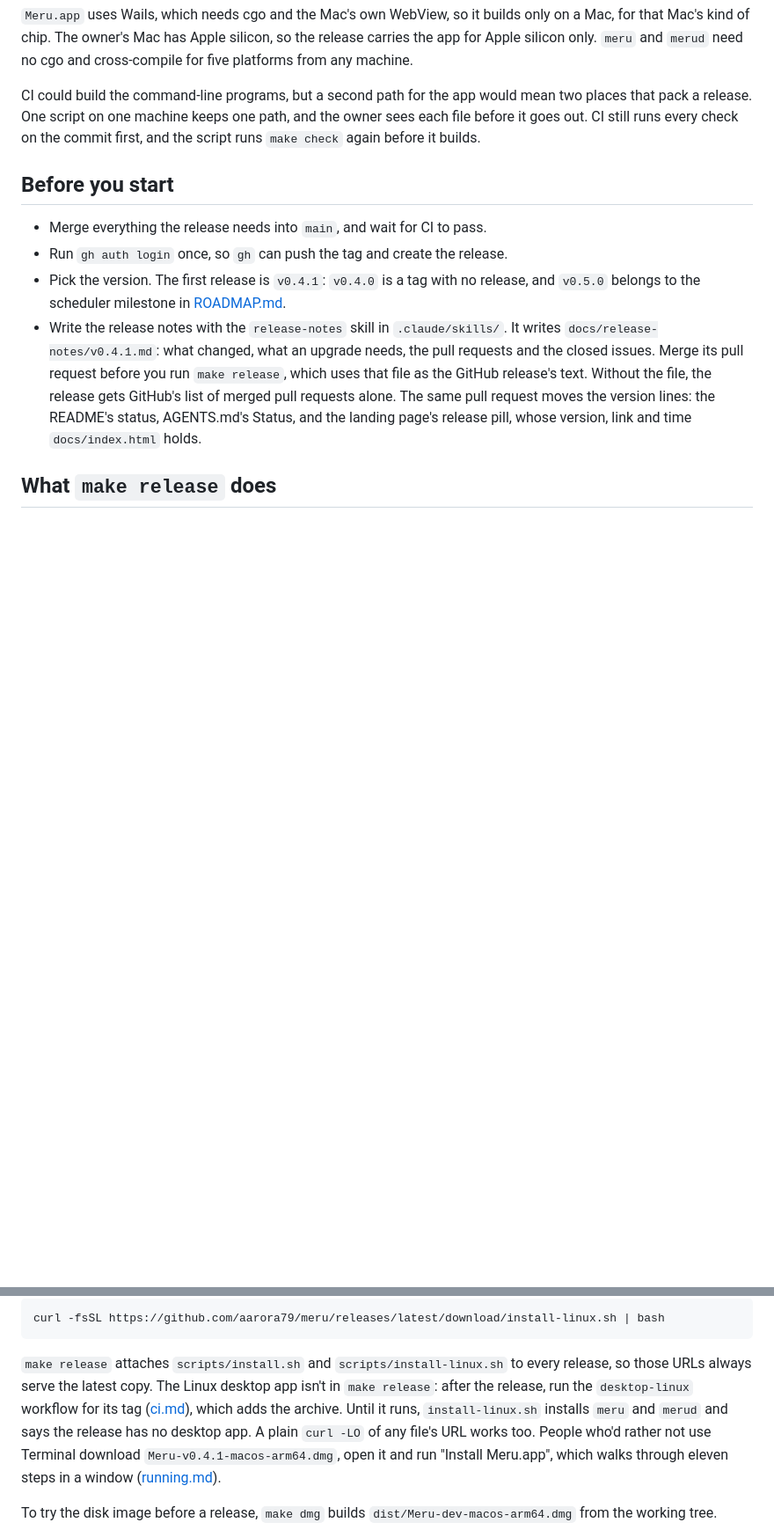
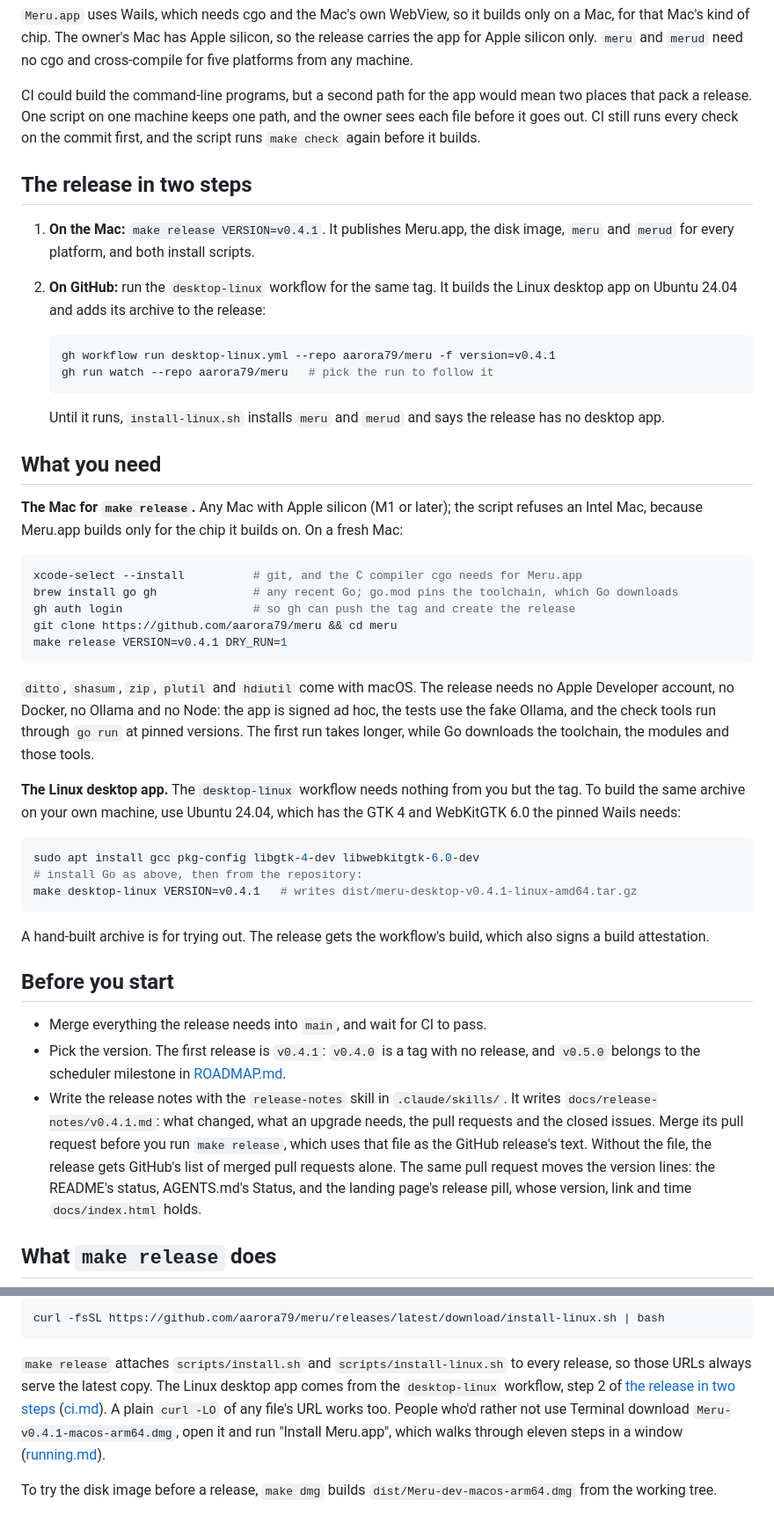
Before and after one commit to aarora79/meru, a Markdown page: docs/releasing.md, 2 parts joined by grey strips. Shown at 88% size. Rendered like a GitHub page; blank space fills up the shorter version.

Commit message:
Say what a release needs on the Mac and for the Linux desktop app

````diff
--- a/docs/releasing.md
+++ b/docs/releasing.md
@@ -25,10 +25,58 @@ mean two places that pack a release. One script on one machine keeps one path,
 and the owner sees each file before it goes out. CI still runs every check on
 the commit first, and the script runs `make check` again before it builds.
 
+## The release in two steps
+
+1. **On the Mac:** `make release VERSION=v0.4.1`. It publishes Meru.app, the
+   disk image, `meru` and `merud` for every platform, and both install
+   scripts.
+2. **On GitHub:** run the `desktop-linux` workflow for the same tag. It builds
+   the Linux desktop app on Ubuntu 24.04 and adds its archive to the release:
+
+   ```sh
+   gh workflow run desktop-linux.yml --repo aarora79/meru -f version=v0.4.1
+   gh run watch --repo aarora79/meru   # pick the run to follow it
+   ```
+
+   Until it runs, `install-linux.sh` installs `meru` and `merud` and says the
+   release has no desktop app.
+
+## What you need
+
+**The Mac for `make release`.** Any Mac with Apple silicon (M1 or later);
+the script refuses an Intel Mac, because Meru.app builds only for the chip it
+builds on. On a fresh Mac:
+
+```sh
+xcode-select --install          # git, and the C compiler cgo needs for Meru.app
+brew install go gh              # any recent Go; go.mod pins the toolchain, which Go downloads
+gh auth login                   # so gh can push the tag and create the release
+git clone https://github.com/aarora79/meru && cd meru
+make release VERSION=v0.4.1 DRY_RUN=1
+```
+
+`ditto`, `shasum`, `zip`, `plutil` and `hdiutil` come with macOS. The release
+needs no Apple Developer account, no Docker, no Ollama and no Node: the app is
+signed ad hoc, the tests use the fake Ollama, and the check tools run through
+`go run` at pinned versions. The first run takes longer, while Go downloads
+the toolchain, the modules and those tools.
+
+**The Linux desktop app.** The `desktop-linux` workflow needs nothing from
+you but the tag. To build the same archive on your own machine, use Ubuntu
+24.04, which has the GTK 4 and WebKitGTK 6.0 the pinned Wails needs:
+
+```sh
+sudo apt install gcc pkg-config libgtk-4-dev libwebkitgtk-6.0-dev
+# install Go as above, then from the repository:
+make desktop-linux VERSION=v0.4.1   # writes dist/meru-desktop-v0.4.1-linux-amd64.tar.gz
+```
+
+A hand-built archive is for trying out. The release gets the workflow's
+build, which also signs a build attestation.
+
 ## Before you start
 
 - Merge everything the release needs into `main`, and wait for CI to pass.
-- Run `gh auth login` once, so `gh` can push the tag and create the release.
 - Pick the version. The first release is `v0.4.1`: `v0.4.0` is a tag with no
   release, and `v0.5.0` belongs to the scheduler milestone in
   [ROADMAP.md](../ROADMAP.md).
@@ -143,10 +191,8 @@ curl -fsSL https://github.com/aarora79/meru/releases/latest/download/install-lin
 
 `make release` attaches `scripts/install.sh` and `scripts/install-linux.sh` to
 every release, so those URLs always serve the latest copy. The Linux desktop
-app isn't in `make release`: after the release, run the `desktop-linux`
-workflow for its tag ([ci.md](ci.md#desktop-linux)), which adds the archive.
-Until it runs, `install-linux.sh` installs `meru` and `merud` and says the
-release has no desktop app. A plain `curl -LO` of any file's URL works too. People
+app comes from the `desktop-linux` workflow, step 2 of
+[the release in two steps](#the-release-in-two-steps) ([ci.md](ci.md#desktop-linux)). A plain `curl -LO` of any file's URL works too. People
 who'd rather not use Terminal download `Meru-v0.4.1-macos-arm64.dmg`, open it and
 run "Install Meru.app", which walks through eleven steps in a window
 ([running.md](running.md#the-mac-installer)).
````
